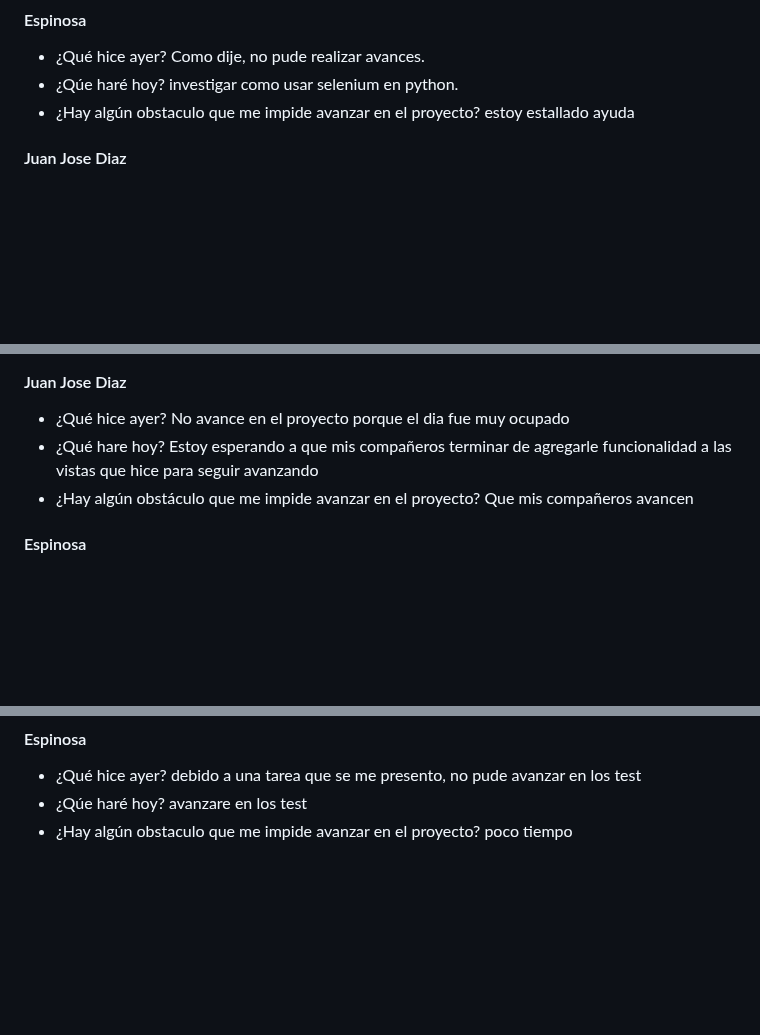
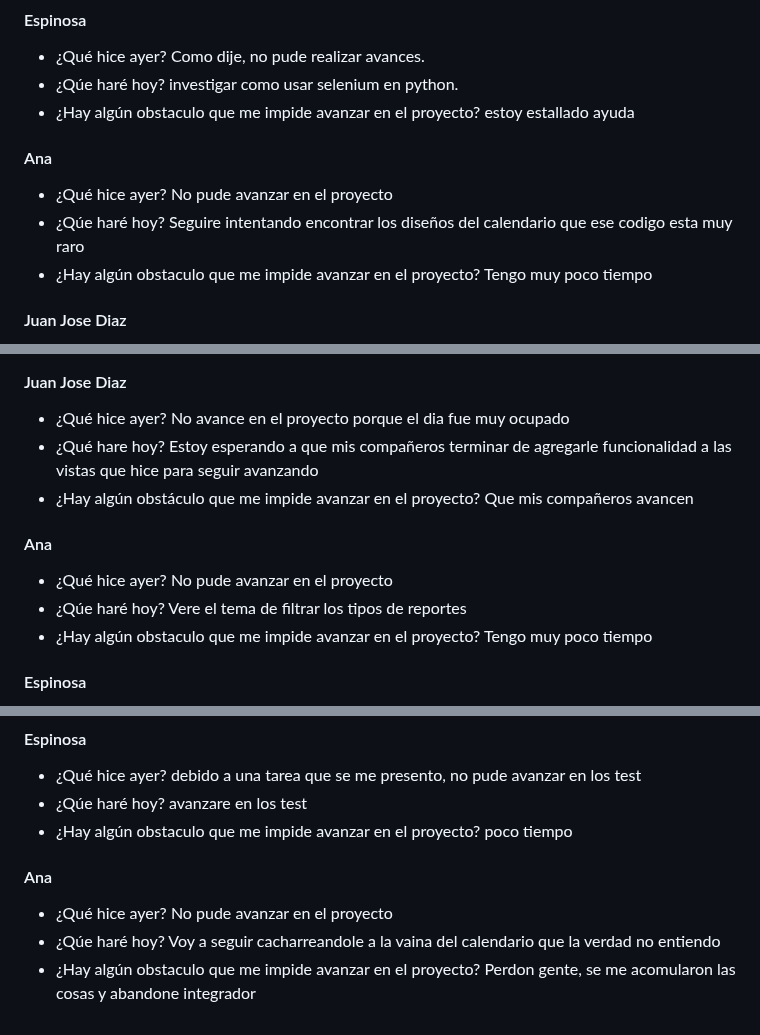
Before and after one commit to JuanJoDiaz19/CRM-filantropia-Icesi, a Markdown page: daily-reports.md, 3 parts joined by grey strips. GitHub-like rendering; blank space fills up the shorter version.

```diff
--- a/daily-reports.md
+++ b/daily-reports.md
@@ -1126,6 +1150,13 @@ investigar como usar selenium en python.
 * ¿Hay algún obstaculo que me impide avanzar en el proyecto?
 estoy estallado ayuda
 
+#### Ana
+* ¿Qué hice ayer?
+No pude avanzar en el proyecto
+* ¿Qúe haré hoy?
+Seguire intentando encontrar los diseños del calendario que ese codigo esta muy raro
+* ¿Hay algún obstaculo que me impide avanzar en el proyecto?
+Tengo muy poco tiempo
 
 #### Juan Jose Diaz
 * ¿Qué hice ayer?
@@ -1153,6 +1184,14 @@ Estoy esperando a que mis compañeros terminar de agregarle funcionalidad a las
 * ¿Hay algún obstáculo que me impide avanzar en el proyecto?
 Que mis compañeros avancen
 
+#### Ana
+* ¿Qué hice ayer?
+No pude avanzar en el proyecto
+* ¿Qúe haré hoy?
+Vere el tema de filtrar los tipos de reportes
+* ¿Hay algún obstaculo que me impide avanzar en el proyecto?
+Tengo muy poco tiempo
+
 #### Espinosa
 * ¿Qué hice ayer?
   investigue sobre selenium en python
@@ -1178,3 +1217,11 @@ Debido al tiempo no he podido hacerlo.
 avanzare en los test
 * ¿Hay algún obstaculo que me impide avanzar en el proyecto?
 poco tiempo
+
+#### Ana
+* ¿Qué hice ayer?
+No pude avanzar en el proyecto
+* ¿Qúe haré hoy?
+Voy a seguir cacharreandole a la vaina del calendario que la verdad no entiendo
+* ¿Hay algún obstaculo que me impide avanzar en el proyecto?
+Perdon gente, se me acomularon las cosas y abandone integrador
```
Also changed, not shown: other parts of daily-reports.md (+24 -0 lines).
